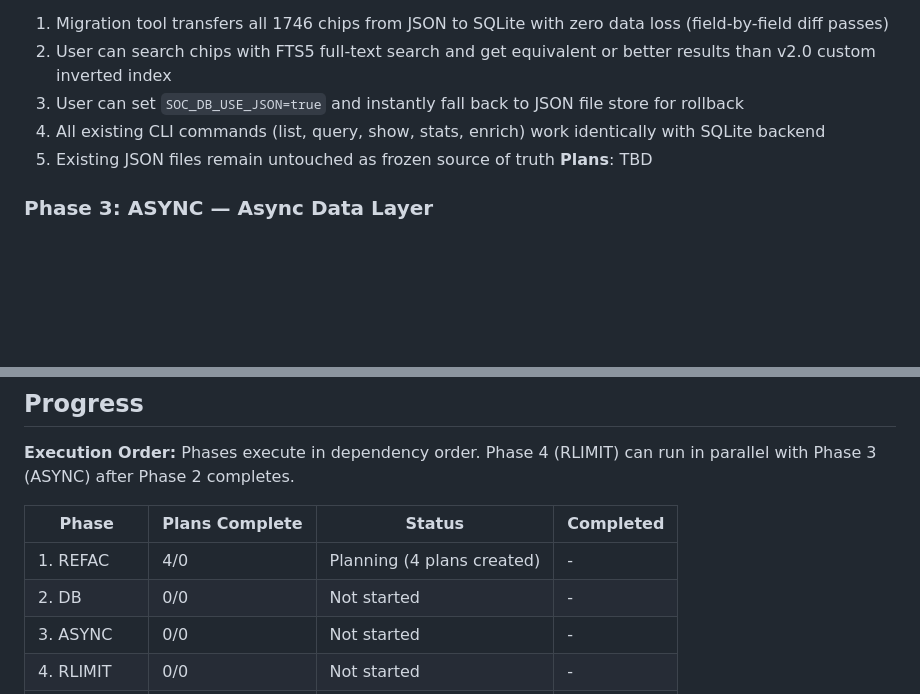
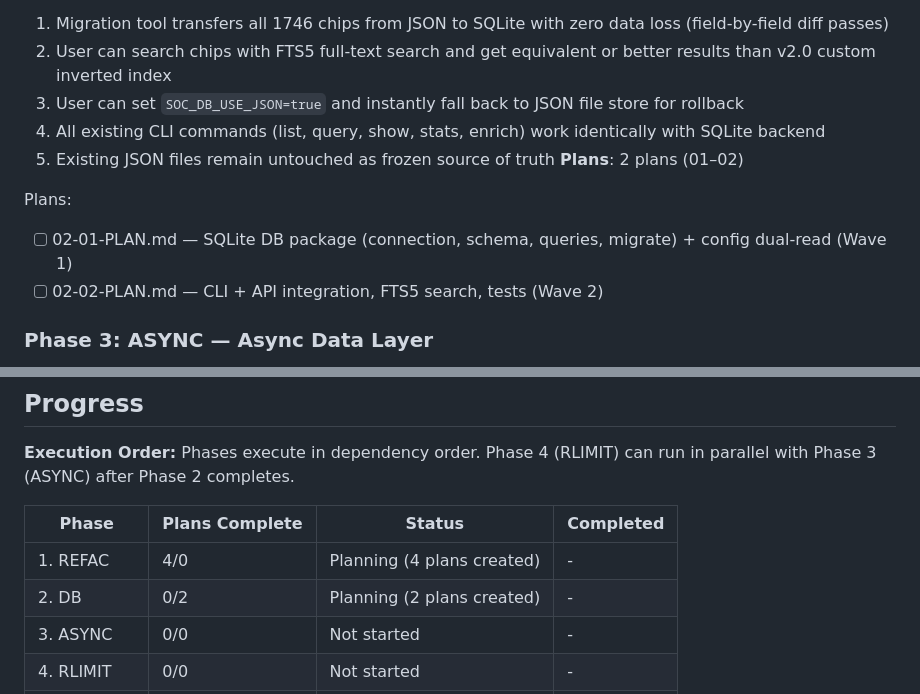
Before and after one commit to vitkuz573/soc-db, a Markdown page: .planning/ROADMAP.md, 2 parts joined by grey strips. GitHub-like rendering; blank space fills up the shorter version.

Commit message:
docs(02-db): add planning artifacts and update ROADMAP for Phase 2

```diff
--- a/.planning/ROADMAP.md
+++ b/.planning/ROADMAP.md
@@ -49,7 +49,11 @@ Plans:
   3. User can set `SOC_DB_USE_JSON=true` and instantly fall back to JSON file store for rollback
   4. All existing CLI commands (list, query, show, stats, enrich) work identically with SQLite backend
   5. Existing JSON files remain untouched as frozen source of truth
-**Plans**: TBD
+**Plans**: 2 plans (01–02)
+
+Plans:
+- [ ] 02-01-PLAN.md — SQLite DB package (connection, schema, queries, migrate) + config dual-read (Wave 1)
+- [ ] 02-02-PLAN.md — CLI + API integration, FTS5 search, tests (Wave 2)
 
 ### Phase 3: ASYNC — Async Data Layer
 **Goal**: API server uses async database access via `aiosqlite` without blocking the event loop
@@ -102,7 +106,7 @@ Plans:
 | Phase | Plans Complete | Status | Completed |
 |-------|----------------|--------|-----------|
 | 1. REFAC | 4/0 | Planning (4 plans created) | - |
-| 2. DB | 0/0 | Not started | - |
+| 2. DB | 0/2 | Planning (2 plans created) | - |
 | 3. ASYNC | 0/0 | Not started | - |
 | 4. RLIMIT | 0/0 | Not started | - |
 | 5. OBSERVE | 0/0 | Not started | - |
```
Also changed, not shown: 2 other files.
